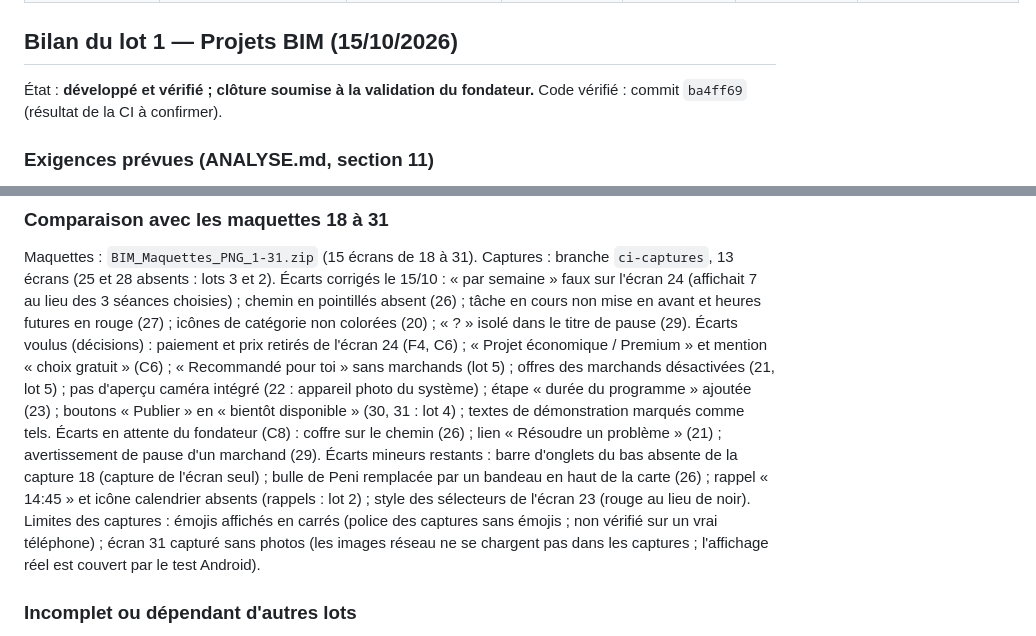
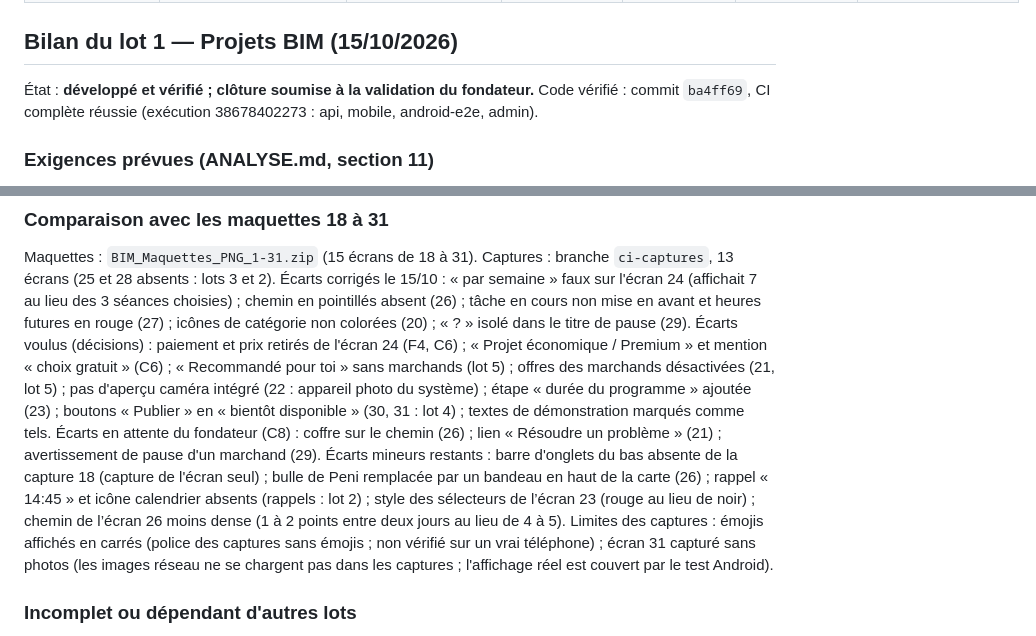
Before and after one commit to djannigraphi-prog/Bim, a Markdown page: PROJECT_STATUS.md, 2 parts joined by grey strips. Drawn GitHub-style.

Commit message:
docs: résultat de la CI pour le bilan du lot 1
Co-Authored-By: Claude Opus 5.5 <noreply@anthropic.com>
Claude-Session: https://claude.ai/code/session_016WKuFxRDNC81FbMRt6sjMz

```diff
--- a/PROJECT_STATUS.md
+++ b/PROJECT_STATUS.md
@@ -29,7 +29,7 @@ Conception · Interface · Backend · Intégration · Tests exécutés · Tests
 
 ## Bilan du lot 1 — Projets BIM (15/10/2026)
 
-État : **développé et vérifié ; clôture soumise à la validation du fondateur.** Code vérifié : commit `ba4ff69` (résultat de la CI à confirmer).
+État : **développé et vérifié ; clôture soumise à la validation du fondateur.** Code vérifié : commit `ba4ff69`, CI complète réussie (exécution 38678402273 : api, mobile, android-e2e, admin).
 
 ### Exigences prévues (ANALYSE.md, section 11)
 Catégories administrables ; création en 5 étapes ; modèles de programmes ; carte et journée ; tâches ; pause ; signalement ; suppression ; célébration ; avant / après. Ajouts décidés pendant le lot : modes Éco / Premium gratuits et indépendants de l'abonnement (C6), mesures chiffrées (bilan « d'après tes mesures »).
@@ -55,7 +55,7 @@ Maquettes : `BIM_Maquettes_PNG_1-31.zip` (15 écrans de 18 à 31). Captures : br
 Écarts corrigés le 15/10 : « par semaine » faux sur l'écran 24 (affichait 7 au lieu des 3 séances choisies) ; chemin en pointillés absent (26) ; tâche en cours non mise en avant et heures futures en rouge (27) ; icônes de catégorie non colorées (20) ; « ? » isolé dans le titre de pause (29).
 Écarts voulus (décisions) : paiement et prix retirés de l'écran 24 (F4, C6) ; « Projet économique / Premium » et mention « choix gratuit » (C6) ; « Recommandé pour toi » sans marchands (lot 5) ; offres des marchands désactivées (21, lot 5) ; pas d'aperçu caméra intégré (22 : appareil photo du système) ; étape « durée du programme » ajoutée (23) ; boutons « Publier » en « bientôt disponible » (30, 31 : lot 4) ; textes de démonstration marqués comme tels.
 Écarts en attente du fondateur (C8) : coffre sur le chemin (26) ; lien « Résoudre un problème » (21) ; avertissement de pause d'un marchand (29).
-Écarts mineurs restants : barre d'onglets du bas absente de la capture 18 (capture de l'écran seul) ; bulle de Peni remplacée par un bandeau en haut de la carte (26) ; rappel « 14:45 » et icône calendrier absents (rappels : lot 2) ; style des sélecteurs de l'écran 23 (rouge au lieu de noir).
+Écarts mineurs restants : barre d'onglets du bas absente de la capture 18 (capture de l'écran seul) ; bulle de Peni remplacée par un bandeau en haut de la carte (26) ; rappel « 14:45 » et icône calendrier absents (rappels : lot 2) ; style des sélecteurs de l’écran 23 (rouge au lieu de noir) ; chemin de l’écran 26 moins dense (1 à 2 points entre deux jours au lieu de 4 à 5).
 Limites des captures : émojis affichés en carrés (police des captures sans émojis ; non vérifié sur un vrai téléphone) ; écran 31 capturé sans photos (les images réseau ne se chargent pas dans les captures ; l'affichage réel est couvert par le test Android).
 
 ### Incomplet ou dépendant d'autres lots
```
